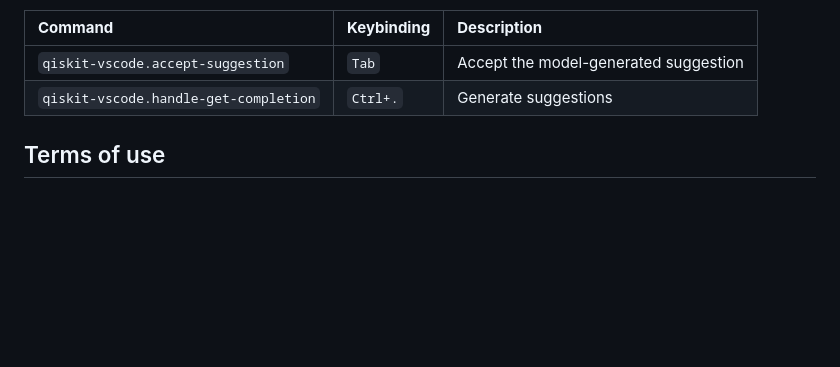
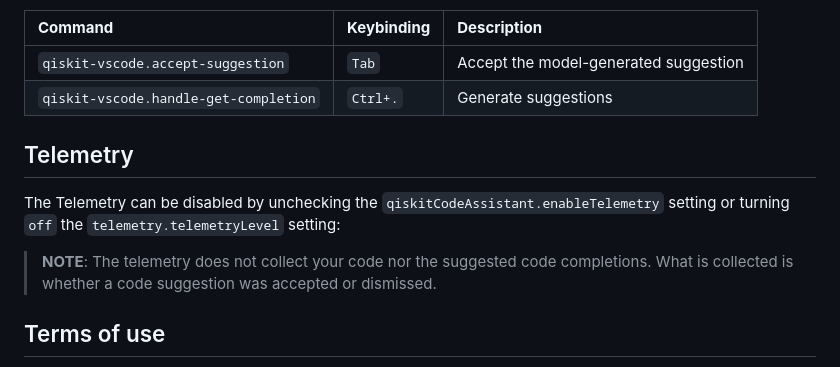
Before and after one commit to Qiskit/qiskit-code-assistant-vscode, a Markdown page: README.md, the part around the change. Drawn GitHub-style; blank space fills up the shorter version.

Commit message:
review feedback

```diff
--- a/README.md
+++ b/README.md
@@ -76,6 +76,12 @@ Customize keyboard shortcuts in VS Code using the `Keyboard Shortcuts` editor. T
 | `qiskit-vscode.accept-suggestion` | `Tab` | Accept the model-generated suggestion |
 | `qiskit-vscode.handle-get-completion` | `Ctrl+.`                | Generate suggestions |
 
+## Telemetry
+
+The Telemetry can be disabled by unchecking the `qiskitCodeAssistant.enableTelemetry` setting or turning `off` the `telemetry.telemetryLevel` setting:
+
+   > **NOTE**: The telemetry does not collect your code nor the suggested code completions. What is collected is whether a code suggestion was accepted or dismissed.
+
 ## Terms of use
 
 * [End User License Agreement (EULA)](https://github.com/Qiskit/qiskit-code-assistant-vscode/blob/main/docs/EULA.md) acceptance required before starting to use the model
```
